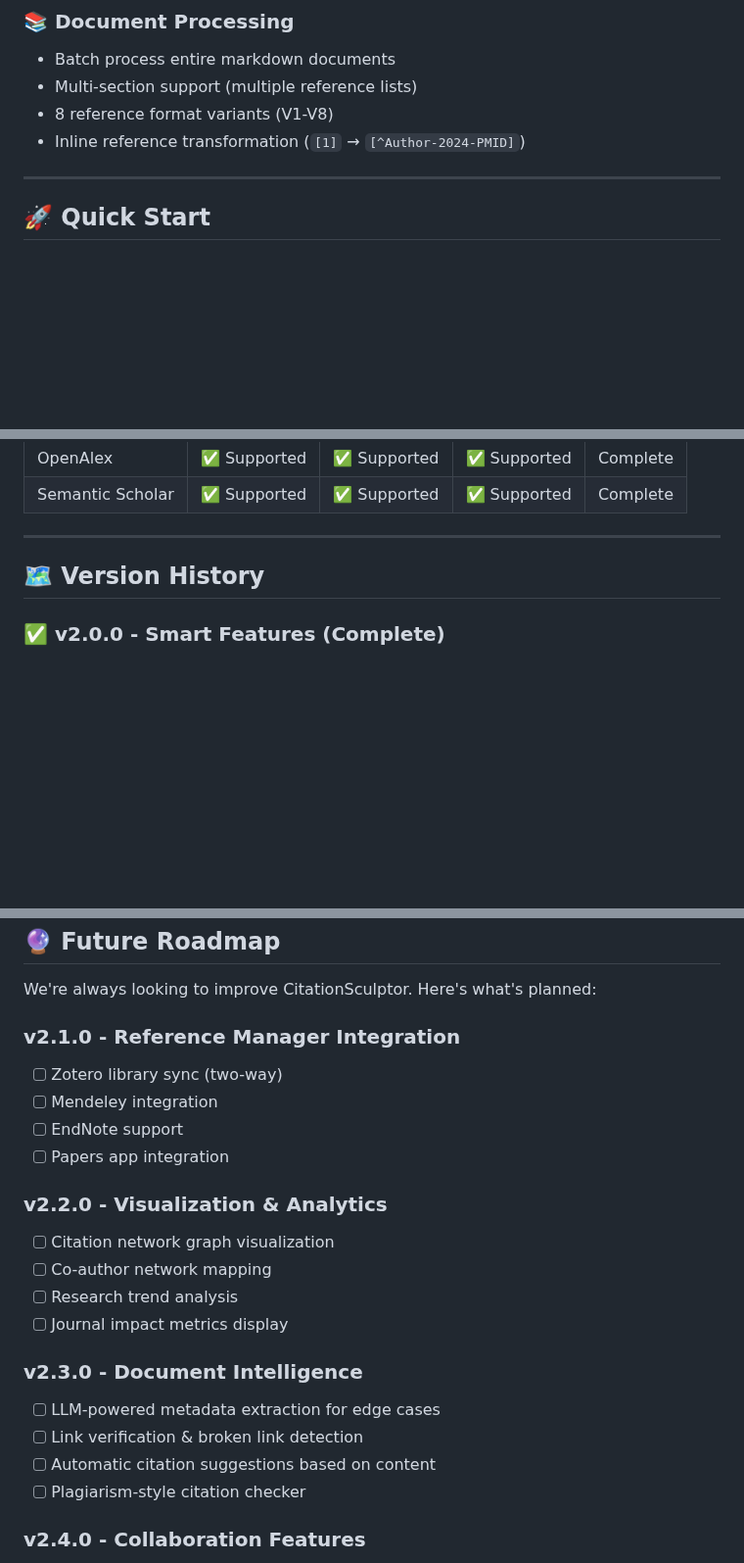
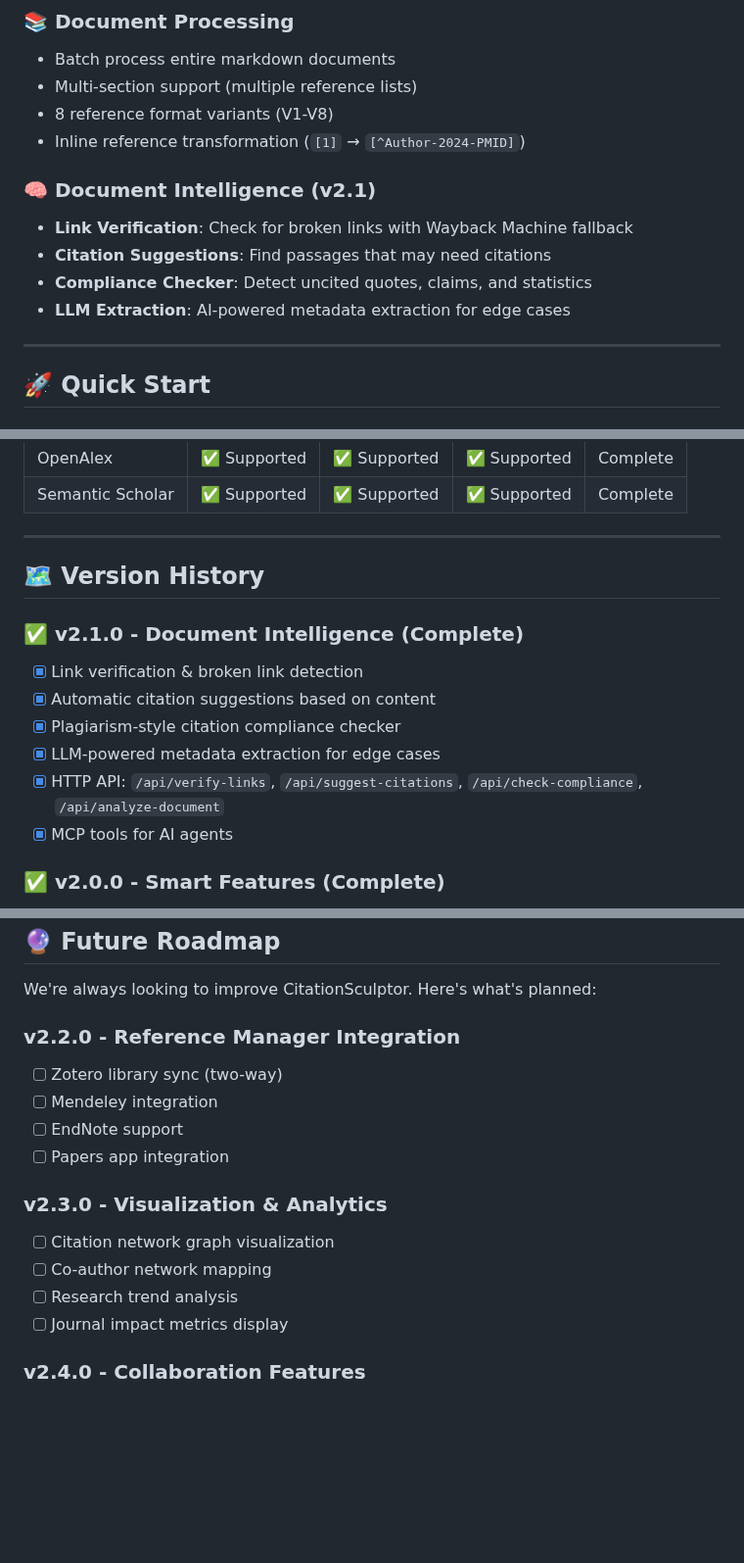
Before and after one commit to shah0006/CitationSculptor, a Markdown page: README.md, 3 parts joined by grey strips. Shown at 98% size. Rendered like a GitHub page; blank space fills up the shorter version.

Commit message:
docs: Update README.md with v2.1.0 Document Intelligence features
- Updated version badge: 2.0.1 → 2.1.0
- Added v2.1.0 Document Intelligence to Version History
- Added Document Intelligence section to Features
- Updated Future Roadmap (removed v2.3.0, renumbered v2.1→v2.2, v2.2→v2.3, v2.4→v2.4)

```diff
--- a/README.md
+++ b/README.md
@@ -41,6 +41,12 @@ Transform identifiers (PMID, DOI, ISBN, URLs) into properly formatted citations,
 - Multi-section support (multiple reference lists)
 - 8 reference format variants (V1-V8)
 - Inline reference transformation (`[1]` → `[^Author-2024-PMID]`)
+
+### 🧠 Document Intelligence (v2.1)
+- **Link Verification**: Check for broken links with Wayback Machine fallback
+- **Citation Suggestions**: Find passages that may need citations
+- **Compliance Checker**: Detect uncited quotes, claims, and statistics
+- **LLM Extraction**: AI-powered metadata extraction for edge cases
 
 ---
 
@@ -321,6 +327,14 @@ curl "http://127.0.0.1:3019/api/search?q=heart+failure"
 
 ## 🗺️ Version History
 
+### ✅ v2.1.0 - Document Intelligence (Complete)
+- [x] Link verification & broken link detection
+- [x] Automatic citation suggestions based on content
+- [x] Plagiarism-style citation compliance checker
+- [x] LLM-powered metadata extraction for edge cases
+- [x] HTTP API: `/api/verify-links`, `/api/suggest-citations`, `/api/check-compliance`, `/api/analyze-document`
+- [x] MCP tools for AI agents
+
 ### ✅ v2.0.0 - Smart Features (Complete)
 - [x] Citation database (SQLite) with full-text search
 - [x] Duplicate detection with fuzzy matching
@@ -356,23 +370,17 @@ curl "http://127.0.0.1:3019/api/search?q=heart+failure"
 
 We're always looking to improve CitationSculptor. Here's what's planned:
 
-### v2.1.0 - Reference Manager Integration
+### v2.2.0 - Reference Manager Integration
 - [ ] Zotero library sync (two-way)
 - [ ] Mendeley integration
 - [ ] EndNote support
 - [ ] Papers app integration
 
-### v2.2.0 - Visualization & Analytics
+### v2.3.0 - Visualization & Analytics
 - [ ] Citation network graph visualization
 - [ ] Co-author network mapping
 - [ ] Research trend analysis
 - [ ] Journal impact metrics display
-
-### v2.3.0 - Document Intelligence
-- [ ] LLM-powered metadata extraction for edge cases
-- [ ] Link verification & broken link detection
-- [ ] Automatic citation suggestions based on content
-- [ ] Plagiarism-style citation checker
 
 ### v2.4.0 - Collaboration Features
 - [ ] Shared citation libraries
```
Also changed, not shown: other parts of README.md (+1 -1 lines).
